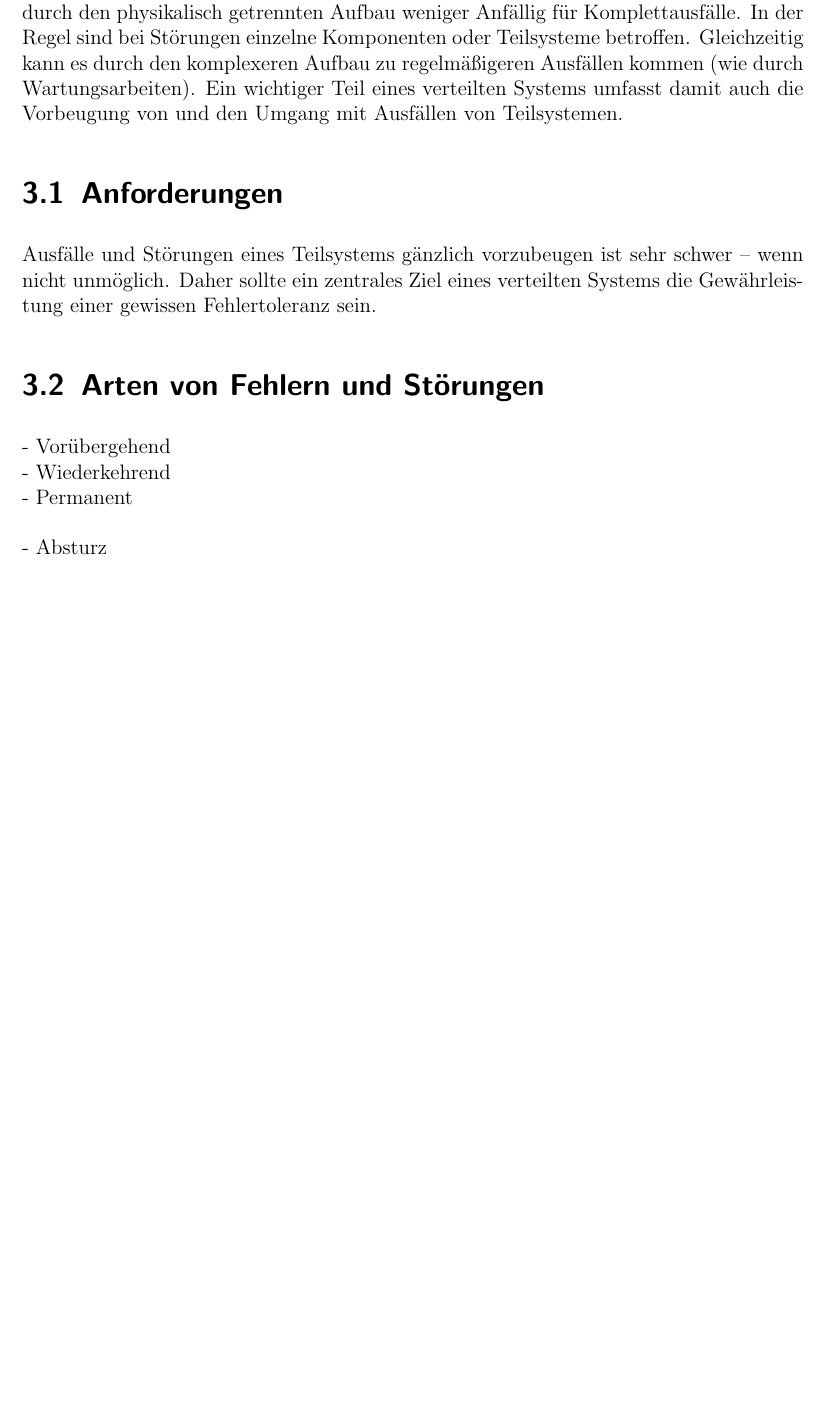
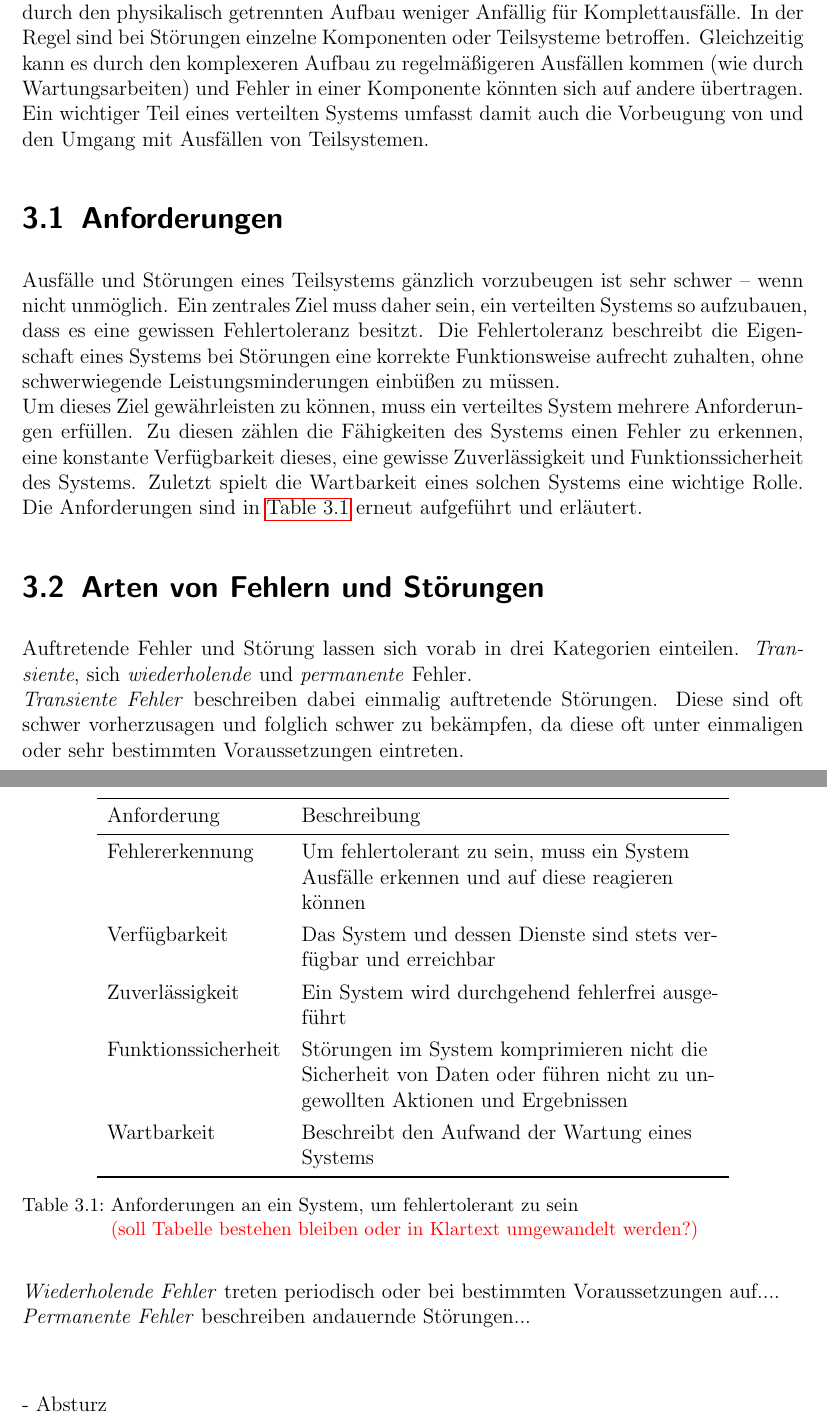
Before and after one commit to AlgorithmicEntropy/VerteilteSysteme, a LaTeX document (Paper.tex): part of page 9 of 11 before the commit and two parts of pages 9 and 10 of 11 after it, the two joined at a grey line, cut so that both start at the same text, the shorter picture padded with empty space. Compiled offline with pdfLaTeX; a missing bibliography style is replaced by a similar one.

Commit message:
added Chpater 3.1 and started 3.2

```diff
--- a/Paper.tex
+++ b/Paper.tex
@@ -13,6 +13,11 @@
 \usepackage{booktabs}
 \usepackage{textcomp}
 \usepackage{caption}
+
+% font coloring
+\usepackage{xcolor}
+% for tables
+\usepackage{multirow}
 
 \newcommand{\source}[1]{\caption*{Source: {#1}} }
 
@@ -188,7 +193,7 @@ Thema
 
 
 \chapter{Fehlermodelle}
-Sowohl System externe als auch interne Ereignisse und Störungen können die Stabilität und Verfügbarkeit eines Systems komprimieren. Zu externen Störungen lassen sich unter anderem Natureinflüsse (wie Stromausfälle) oder gezielte Attacken auf die zuvor definierten Schutzziele zählen. Interne Störungen umfassen Hardware-Probleme (wie Festplatten-Ausfälle) und Software-Probleme zählen. Verteilte Systeme sind dabei durch den physikalisch getrennten Aufbau weniger Anfällig für Komplettausfälle. In der Regel sind bei Störungen einzelne Komponenten oder Teilsysteme betroffen. Gleichzeitig kann es durch den komplexeren Aufbau zu regelmäßigeren Ausfällen kommen (wie durch Wartungsarbeiten). Ein wichtiger Teil eines verteilten Systems umfasst damit auch die Vorbeugung von und den Umgang mit Ausfällen von Teilsystemen.
+Sowohl System externe als auch interne Fehlerereignisse und Störungen können die Stabilität und Verfügbarkeit eines Systems komprimieren. Zu externen Störungen lassen sich unter anderem Natureinflüsse (wie Stromausfälle) oder gezielte Attacken auf die zuvor definierten Schutzziele zählen. Interne Störungen umfassen Hardware-Probleme (wie Festplatten-Ausfälle) und Software-Probleme zählen. Verteilte Systeme sind dabei durch den physikalisch getrennten Aufbau weniger Anfällig für Komplettausfälle. In der Regel sind bei Störungen einzelne Komponenten oder Teilsysteme betroffen. Gleichzeitig kann es durch den komplexeren Aufbau zu regelmäßigeren Ausfällen kommen (wie durch Wartungsarbeiten) und Fehler in einer Komponente könnten sich auf andere übertragen. Ein wichtiger Teil eines verteilten Systems umfasst damit auch die Vorbeugung von und den Umgang mit Ausfällen von Teilsystemen.
 
 \section{Anforderungen}
 %Ziel: Fehlertoleranz\\
@@ -196,14 +201,48 @@ Sowohl System externe als auch interne Ereignisse und Störungen können die Sta
 %- Zuverlässigkeit\\
 %- Funktionssicherheit\\
 %- Wartbarkeit\\
-Ausfälle und Störungen eines Teilsystems gänzlich vorzubeugen ist sehr schwer -- wenn nicht unmöglich. Daher sollte ein zentrales Ziel eines verteilten Systems die Gewährleistung einer gewissen Fehlertoleranz sein.
+Ausfälle und Störungen eines Teilsystems gänzlich vorzubeugen ist sehr schwer -- wenn nicht unmöglich. Ein zentrales Ziel muss daher sein, ein verteilten Systems so aufzubauen, dass es eine gewissen Fehlertoleranz besitzt. Die Fehlertoleranz beschreibt die Eigenschaft eines Systems bei Störungen eine korrekte Funktionsweise aufrecht zuhalten, ohne schwerwiegende Leistungsminderungen einbüßen zu müssen. \\
+Um dieses Ziel gewährleisten zu können, muss ein verteiltes System mehrere Anforderungen erfüllen. Zu diesen zählen die Fähigkeiten des Systems einen Fehler zu erkennen, eine konstante Verfügbarkeit dieses, eine gewisse Zuverlässigkeit und Funktionssicherheit des Systems. Zuletzt spielt die Wartbarkeit eines solchen Systems eine wichtige Rolle. Die Anforderungen sind in \autoref{tbl:fehlertoleranz} erneut aufgeführt und erläutert.
+\begin{table}[h]
+	\centering
+%	\resizebox{\textwidth}{!}{%
+	\begin{tabular}[h]{ll}
+		\toprule
+		Anforderung 		& Beschreibung \\
+		\midrule
+		Fehlererkennung		& Um fehlertolerant zu sein, muss ein System \\
+							& Ausfälle erkennen und auf diese reagieren \\
+							& können \vspace{4pt} \\
+		Verfügbarkeit 		& Das System und dessen Dienste sind stets ver-\\
+							& fügbar und erreichbar \vspace{4pt}\\
+		Zuverlässigkeit		& Ein System wird durchgehend fehlerfrei ausge-\\
+							& führt \vspace{4pt}\\
+		Funktionssicherheit	& Störungen im System komprimieren nicht die \\
+							& Sicherheit von Daten oder führen nicht zu un- \\
+							& gewollten Aktionen und Ergebnissen \vspace{4pt}\\
+		Wartbarkeit 		& Beschreibt den Aufwand der Wartung eines\\
+							& Systems
+							\\
+		\bottomrule
+	\end{tabular}
+%	}
+	\captionsetup{font = small}
+	\caption{Anforderungen an ein System, um fehlertolerant zu sein \\
+		\textcolor{red}{(soll Tabelle bestehen bleiben oder in Klartext umgewandelt werden?)}}
+	\label{tbl:fehlertoleranz}
+\end{table}
+
+\section{Arten von Fehlern und Störungen}
+Auftretende Fehler und Störung lassen sich vorab in drei Kategorien einteilen. \textit{Transiente}, sich \textit{wiederholende} und \textit{permanente} Fehler.\\
+\textit{Transiente Fehler} beschreiben dabei einmalig auftretende Störungen. Diese sind oft schwer vorherzusagen und folglich schwer zu bekämpfen, da diese oft unter einmaligen oder sehr bestimmten Voraussetzungen eintreten.\\
+\textit{Wiederholende Fehler} treten periodisch oder bei bestimmten Voraussetzungen auf....\\
+\textit{Permanente Fehler} beschreiben andauernde Störungen...\\
 
 
-\section{Arten von Fehlern und Störungen}
-- Vorübergehend\\
-- Wiederkehrend\\
-- Permanent\\
-\\
+%- Vorübergehend\\
+%- Wiederkehrend\\
+%- Permanent\\
+~\\
 - Absturz\\
 - Dienstausfall\\
 - Zeitbedingter Ausfall\\
```
Also changed, not shown: Paper.pdf, Paper.tex (2 more changed lines).
